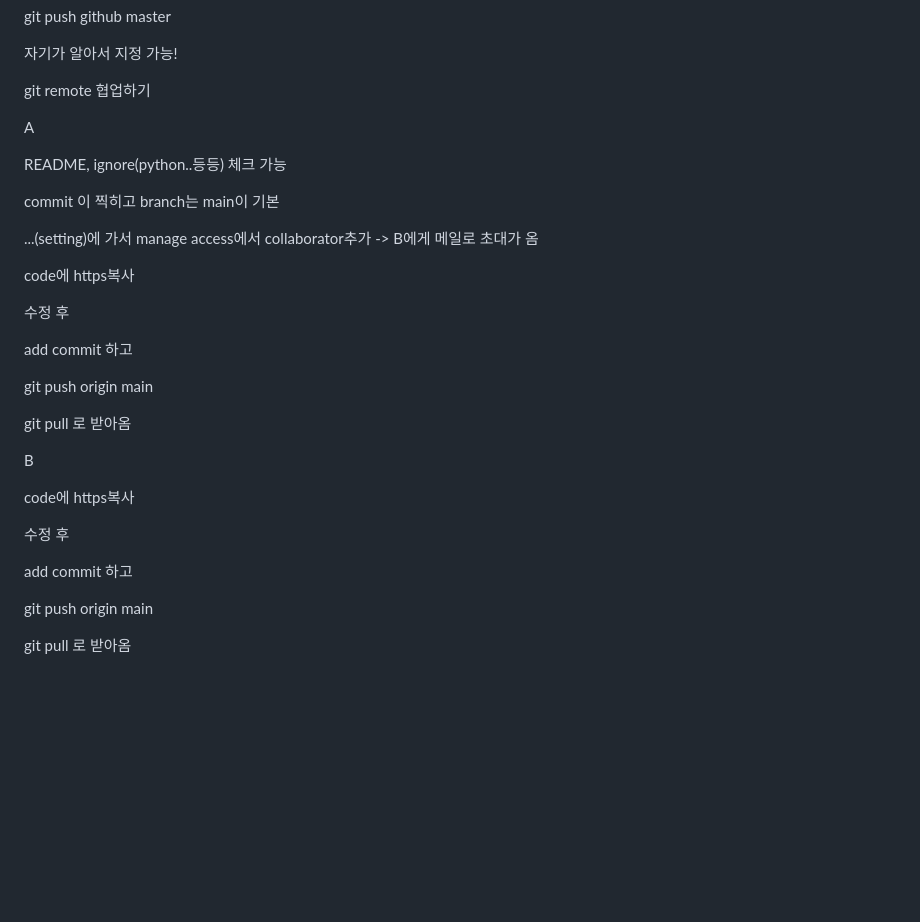
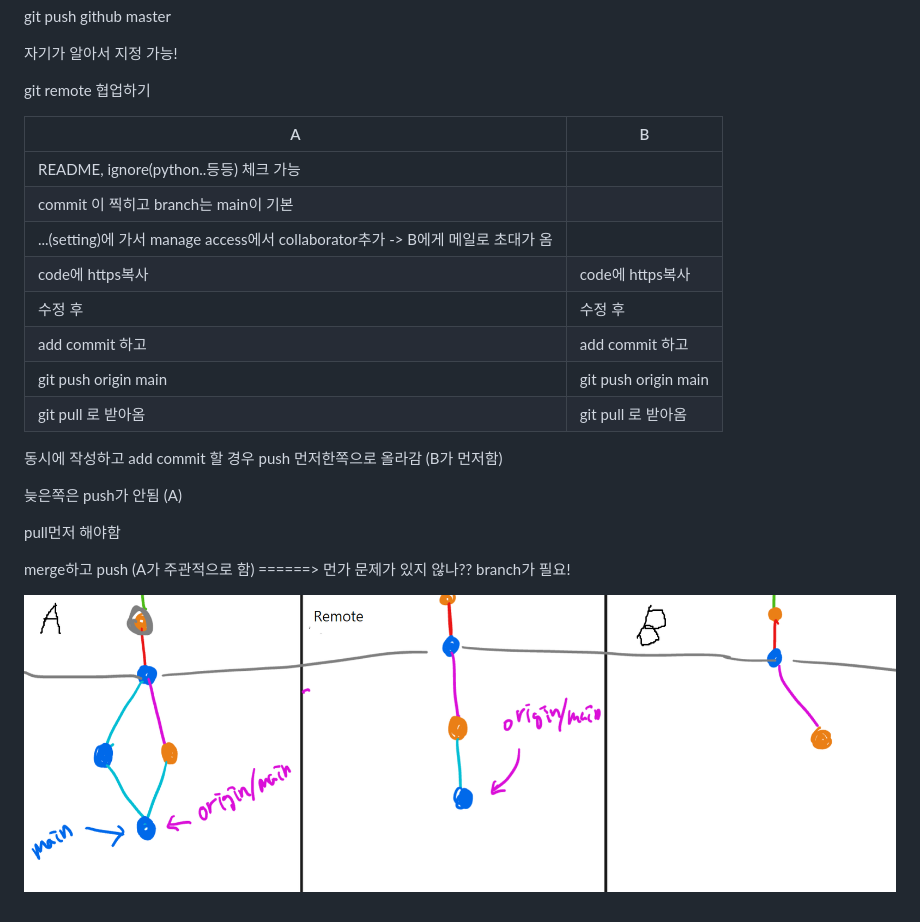
Before and after one commit to landformdev/TIL, a Markdown page: git_manual.md, the part around the change. Rendered like a GitHub page; pictures changed too: git_manual.assets/image-20210202174214317.png (added); blank space fills up the shorter version.

```diff
--- a/git_manual.md
+++ b/git_manual.md
@@ -150,38 +150,24 @@ git push github master
 
 git remote 협업하기
 
+| A                                                            | B                    |
+| ------------------------------------------------------------ | -------------------- |
+| README, ignore(python..등등) 체크 가능                       |                      |
+| commit 이 찍히고 branch는 main이 기본                        |                      |
+| ...(setting)에 가서 manage access에서 collaborator추가 -> B에게 메일로 초대가 옴 |                      |
+| code에 https복사                                             | code에 https복사     |
+| 수정 후                                                      | 수정 후              |
+| add commit 하고                                              | add commit 하고      |
+| git push origin main                                         | git push origin main |
+| git pull 로 받아옴                                           | git pull 로 받아옴   |
 
 
-A
+동시에 작성하고 add commit  할 경우 push 먼저한쪽으로 올라감 (B가 먼저함)
 
-README, ignore(python..등등) 체크 가능
+늦은쪽은 push가 안됨 (A)
 
-commit 이 찍히고 branch는 main이 기본
+pull먼저 해야함
 
-...(setting)에 가서 manage access에서 collaborator추가 -> B에게 메일로 초대가 옴
+merge하고 push (A가 주관적으로 함)    ======> 먼가 문제가 있지 않나?? branch가 필요!
 
-code에 https복사
-
-수정 후
-
-add commit 하고
-
-git push origin main
-
-git pull 로 받아옴
-
-
-
-
-
-B
-
-code에 https복사
-
-수정 후
-
-add commit 하고
-
-git push origin main
-
-git pull 로 받아옴
+![image-20210202174214317](git_manual.assets/image-20210202174214317.png)
```
Also changed, not shown: web/210202/02_CSS.md (added, +186 -0 lines), 1 other file.
